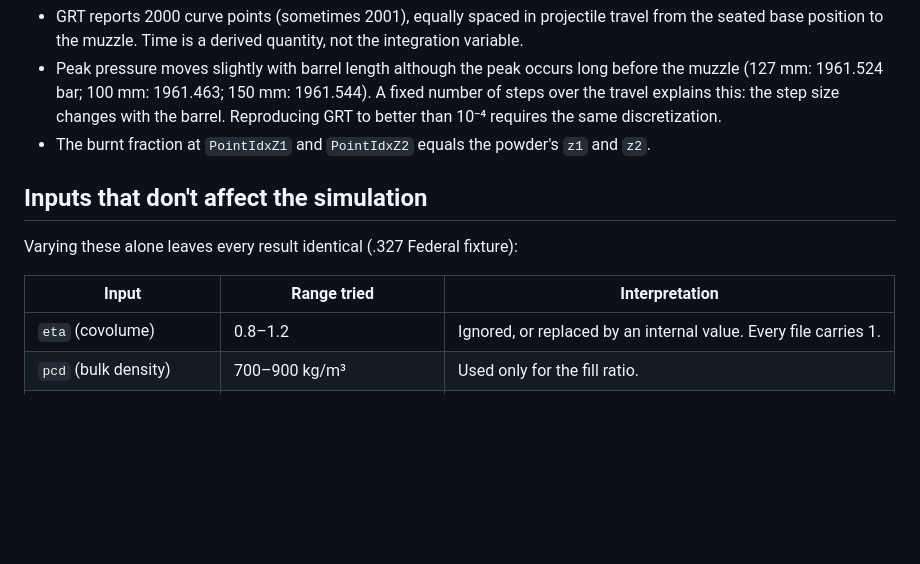
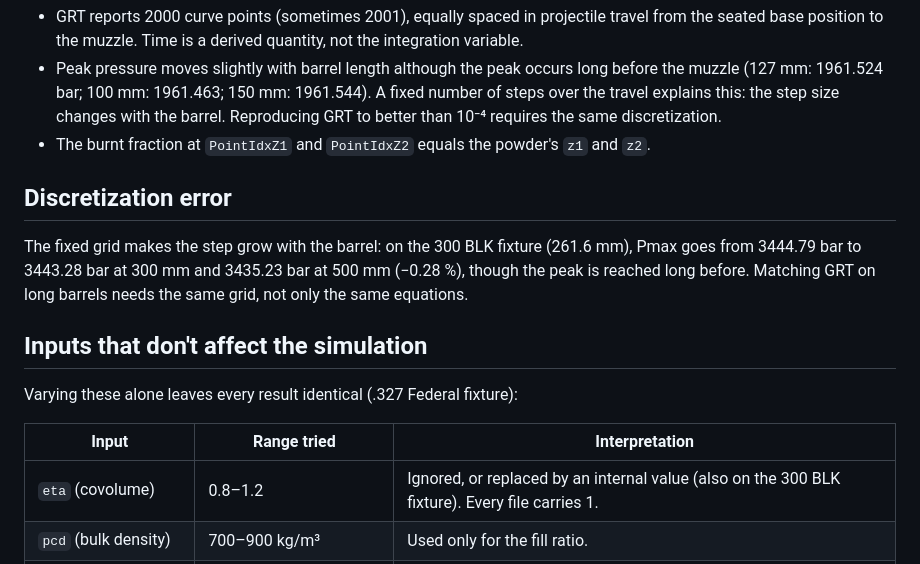
Before and after one commit to AnnoyingTechnology/gordons-legacy, a Markdown page: docs/model/grt-observations.md, the part around the change. Rendered like a GitHub page; blank space fills up the shorter version.

```diff
--- a/docs/model/grt-observations.md
+++ b/docs/model/grt-observations.md
@@ -14,13 +14,19 @@ document once found.
   same discretization.
 - The burnt fraction at `PointIdxZ1` and `PointIdxZ2` equals the powder's `z1` and `z2`.
 
+## Discretization error
+
+The fixed grid makes the step grow with the barrel: on the 300 BLK fixture (261.6 mm), Pmax goes from
+3444.79 bar to 3443.28 bar at 300 mm and 3435.23 bar at 500 mm (−0.28 %), though the peak is reached
+long before. Matching GRT on long barrels needs the same grid, not only the same equations.
+
 ## Inputs that don't affect the simulation
 
 Varying these alone leaves every result identical (.327 Federal fixture):
 
 | Input | Range tried | Interpretation |
 |---|---|---|
-| `eta` (covolume) | 0.8–1.2 | Ignored, or replaced by an internal value. Every file carries 1. |
+| `eta` (covolume) | 0.8–1.2 | Ignored, or replaced by an internal value (also on the 300 BLK fixture). Every file carries 1. |
 | `pcd` (bulk density) | 700–900 kg/m³ | Used only for the fill ratio. |
 | `gpressure` (projectile) | 100–200 bar | The simulation reads the caliber's `ps` instead. |
 | `glen` (projectile length) | 10.5–12.5 mm | GRT keeps the seating depth and moves the overall length. |
```
Also changed, not shown: docs/PROGRESS.md (+7 -3 lines), docs/model/grt-structure.md (added, +66 -0 lines).
